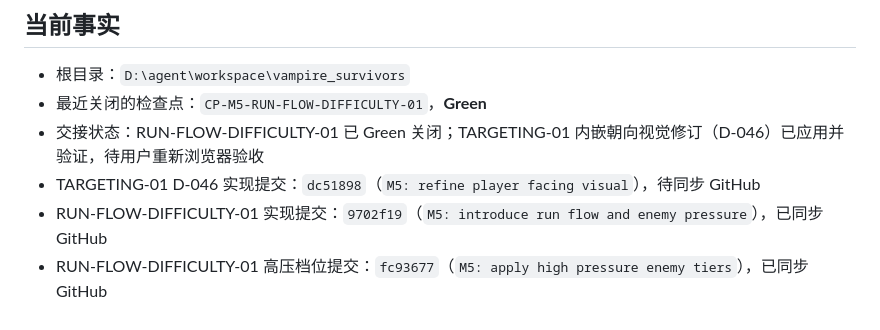
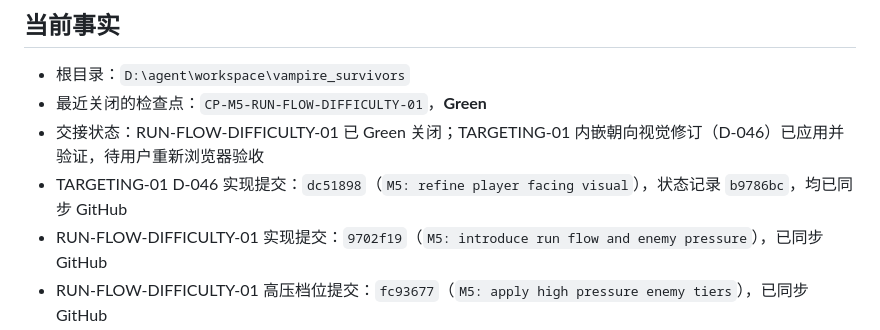
Before and after one commit to chaos-66/Vampire-Survivor, a Markdown page: docs/HANDOFF.md, the part around the change. Drawn GitHub-style.

Commit message:
M5: record facing visual sync

```diff
--- a/docs/HANDOFF.md
+++ b/docs/HANDOFF.md
@@ -5,7 +5,7 @@
 - 根目录：`D:\agent\workspace\vampire_survivors`
 - 最近关闭的检查点：`CP-M5-RUN-FLOW-DIFFICULTY-01`，**Green**
 - 交接状态：RUN-FLOW-DIFFICULTY-01 已 Green 关闭；TARGETING-01 内嵌朝向视觉修订（D-046）已应用并验证，待用户重新浏览器验收
-- TARGETING-01 D-046 实现提交：`dc51898`（`M5: refine player facing visual`），待同步 GitHub
+- TARGETING-01 D-046 实现提交：`dc51898`（`M5: refine player facing visual`），状态记录 `b9786bc`，均已同步 GitHub
 - RUN-FLOW-DIFFICULTY-01 实现提交：`9702f19`（`M5: introduce run flow and enemy pressure`），已同步 GitHub
 - RUN-FLOW-DIFFICULTY-01 高压档位提交：`fc93677`（`M5: apply high pressure enemy tiers`），已同步 GitHub
 - ABILITY-01 实现提交：`a5b959d`（`M5: introduce passive ability system`），已同步 GitHub
```
Also changed, not shown: docs/RUN_LOG.md (+1 -0 lines), docs/STATUS.md (+1 -1 lines).
